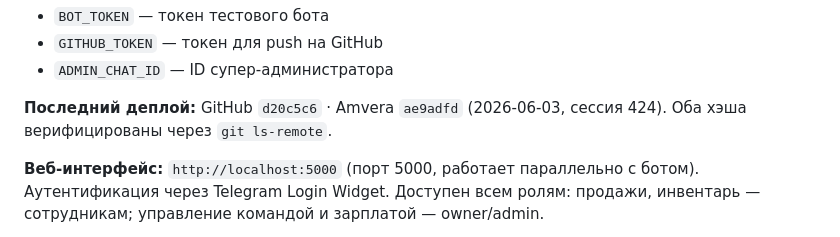
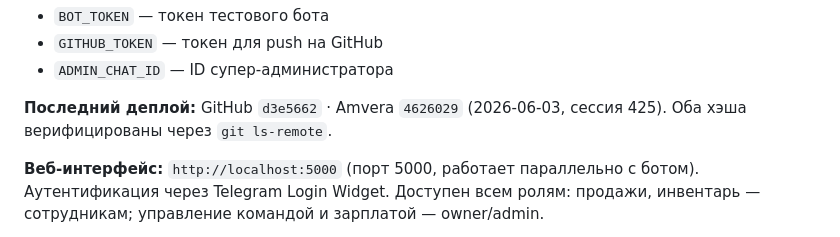
Before and after one commit to pdkiller666/Daily-Sales, a Markdown page: AGENT_HANDOFF.md, the part around one of its changes. Rendered like a GitHub page.

Commit message:
auto: AGENT_HANDOFF сессия 425 (2026-06-03)

```diff
--- a/AGENT_HANDOFF.md
+++ b/AGENT_HANDOFF.md
@@ -26,7 +26,7 @@ Workflow: "Start application" → python main.py
 - `GITHUB_TOKEN` — токен для push на GitHub
 - `ADMIN_CHAT_ID` — ID супер-администратора
 
-**Последний деплой:** GitHub `d20c5c6` · Amvera `ae9adfd` (2026-06-03, сессия 424). Оба хэша верифицированы через `git ls-remote`.
+**Последний деплой:** GitHub `d3e5662` · Amvera `4626029` (2026-06-03, сессия 425). Оба хэша верифицированы через `git ls-remote`.
 
 **Веб-интерфейс:** `http://localhost:5000` (порт 5000, работает параллельно с ботом). Аутентификация через Telegram Login Widget. Доступен всем ролям: продажи, инвентарь — сотрудникам; управление командой и зарплатой — owner/admin.
 
```
Also changed, not shown: other parts of AGENT_HANDOFF.md (+1 -1 lines).
